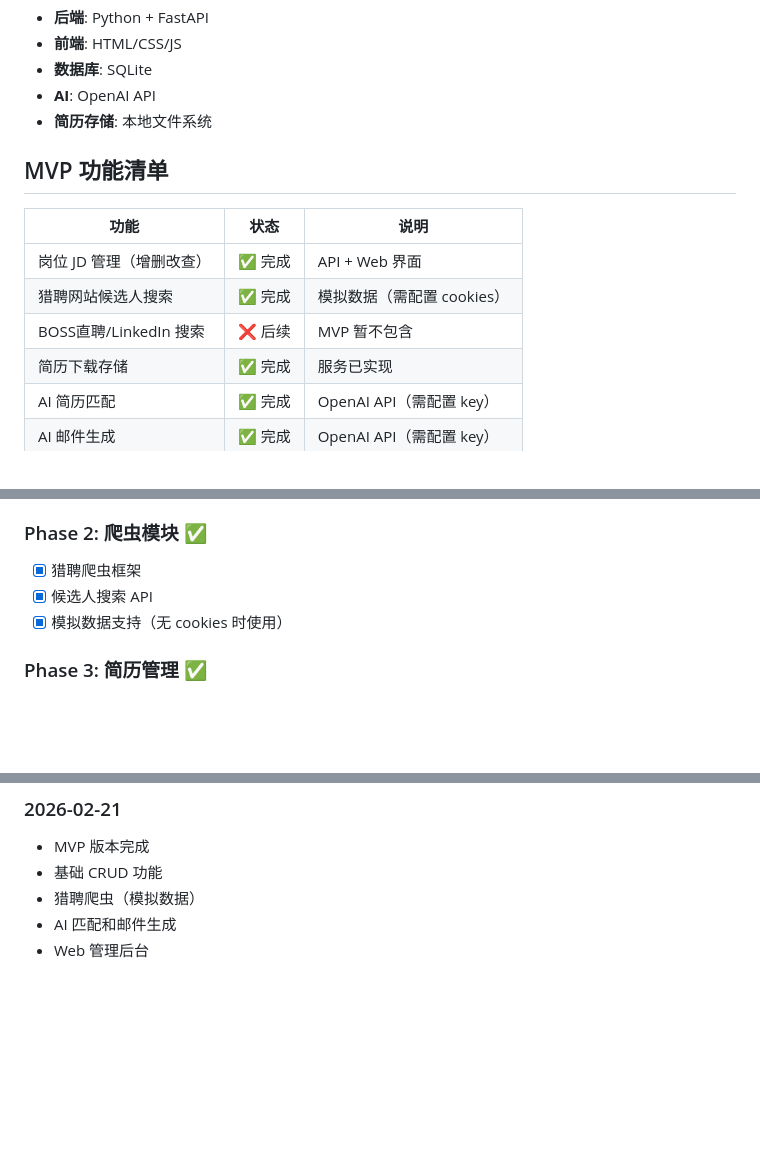
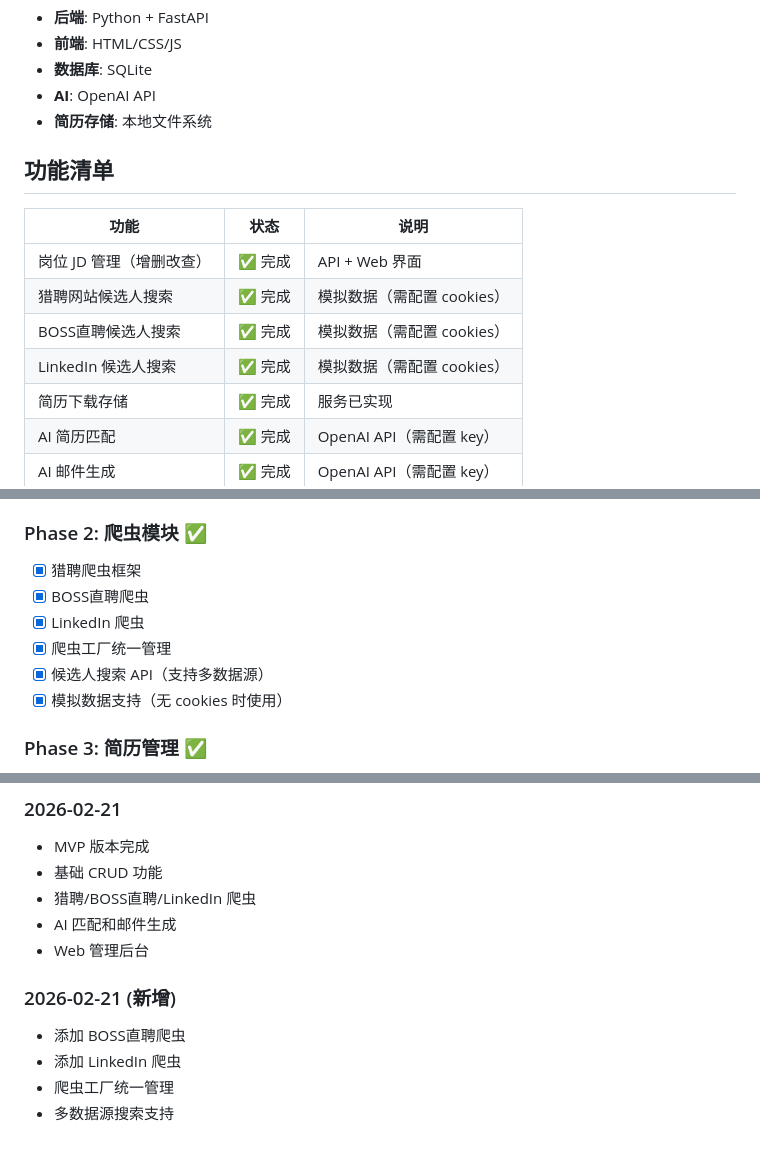
Before and after one commit to yukunchen/ai-hiring, a Markdown page: progress.md, 3 parts joined by grey strips. Rendered like a GitHub page; blank space fills up the shorter version.

```diff
--- a/progress.md
+++ b/progress.md
@@ -12,13 +12,14 @@ AI 招聘系统用于帮助 HR 部门根据研发部门提供的岗位 JD，在
 - **AI**: OpenAI API
 - **简历存储**: 本地文件系统
 
-## MVP 功能清单
+## 功能清单
 
 | 功能 | 状态 | 说明 |
 |------|------|------|
 | 岗位 JD 管理（增删改查） | ✅ 完成 | API + Web 界面 |
 | 猎聘网站候选人搜索 | ✅ 完成 | 模拟数据（需配置 cookies） |
-| BOSS直聘/LinkedIn 搜索 | ❌ 后续 | MVP 暂不包含 |
+| BOSS直聘候选人搜索 | ✅ 完成 | 模拟数据（需配置 cookies） |
+| LinkedIn 候选人搜索 | ✅ 完成 | 模拟数据（需配置 cookies） |
 | 简历下载存储 | ✅ 完成 | 服务已实现 |
 | AI 简历匹配 | ✅ 完成 | OpenAI API（需配置 key） |
 | AI 邮件生成 | ✅ 完成 | OpenAI API（需配置 key） |
@@ -36,7 +37,10 @@ AI 招聘系统用于帮助 HR 部门根据研发部门提供的岗位 JD，在
 
 ### Phase 2: 爬虫模块 ✅
 - [x] 猎聘爬虫框架
-- [x] 候选人搜索 API
+- [x] BOSS直聘爬虫
+- [x] LinkedIn 爬虫
+- [x] 爬虫工厂统一管理
+- [x] 候选人搜索 API（支持多数据源）
 - [x] 模拟数据支持（无 cookies 时使用）
 
 ### Phase 3: 简历管理 ✅
@@ -143,6 +167,12 @@ scrapers:
 ### 2026-02-21
 - MVP 版本完成
 - 基础 CRUD 功能
-- 猎聘爬虫（模拟数据）
+- 猎聘/BOSS直聘/LinkedIn 爬虫
 - AI 匹配和邮件生成
 - Web 管理后台
+
+### 2026-02-21 (新增)
+- 添加 BOSS直聘爬虫
+- 添加 LinkedIn 爬虫
+- 爬虫工厂统一管理
+- 多数据源搜索支持
```
Also changed, not shown: other parts of progress.md (+41 -21 lines).
